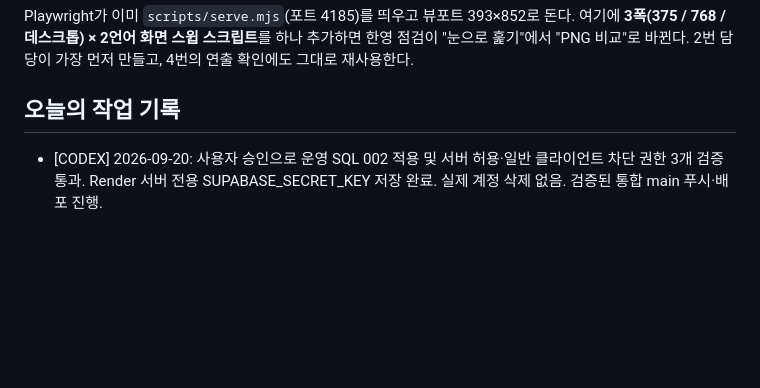
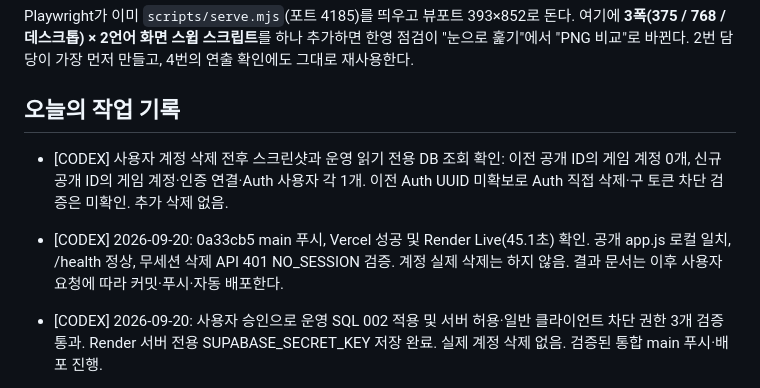
Before and after one commit to parkboa/unknown-kingdom, a Markdown page: TODAY_BRIEFING.md, the part around the change. Rendered like a GitHub page; blank space fills up the shorter version.

```diff
--- a/TODAY_BRIEFING.md
+++ b/TODAY_BRIEFING.md
@@ -76,6 +76,10 @@ Playwright가 이미 `scripts/serve.mjs`(포트 4185)를 띄우고 뷰포트 393
 
 
 ## 오늘의 작업 기록
+
+- [CODEX] 사용자 계정 삭제 전후 스크린샷과 운영 읽기 전용 DB 조회 확인: 이전 공개 ID의 게임 계정 0개, 신규 공개 ID의 게임 계정·인증 연결·Auth 사용자 각 1개. 이전 Auth UUID 미확보로 Auth 직접 삭제·구 토큰 차단 검증은 미확인. 추가 삭제 없음.
+
+- [CODEX] 2026-09-20: 0a33cb5 main 푸시, Vercel 성공 및 Render Live(45.1초) 확인. 공개 app.js 로컬 일치, /health 정상, 무세션 삭제 API 401 NO_SESSION 검증. 계정 실제 삭제는 하지 않음. 결과 문서는 이후 사용자 요청에 따라 커밋·푸시·자동 배포한다.
 
 - [CODEX] 2026-09-20: 사용자 승인으로 운영 SQL 002 적용 및 서버 허용·일반 클라이언트 차단 권한 3개 검증 통과. Render 서버 전용 SUPABASE_SECRET_KEY 저장 완료. 실제 계정 삭제 없음. 검증된 통합 main 푸시·배포 진행.
 
```
Also changed, not shown: docs/WORK_HANDOFF.md (+13 -0 lines).
